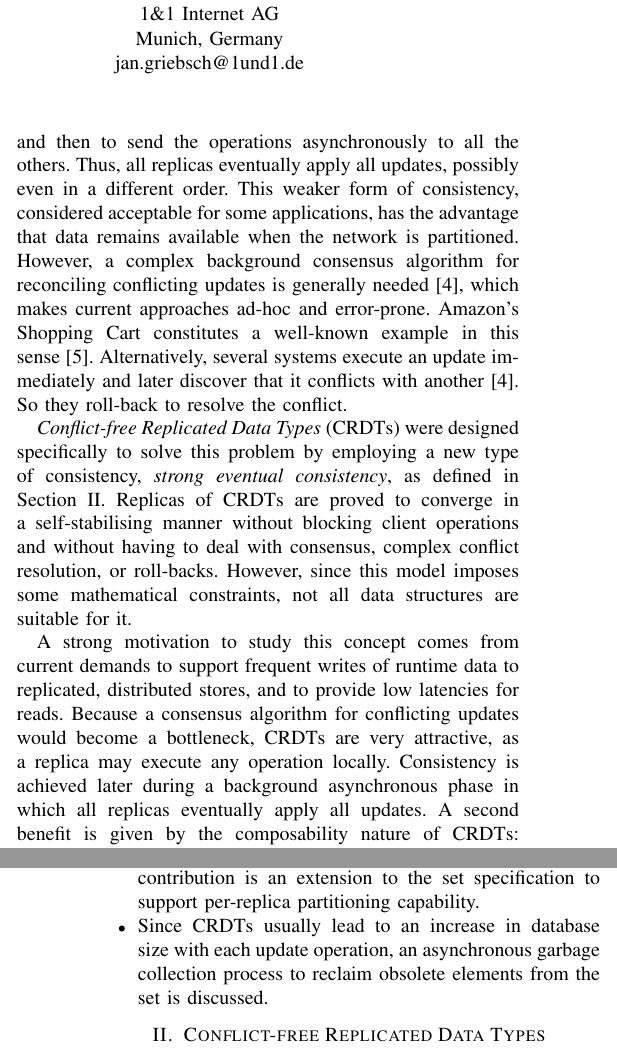
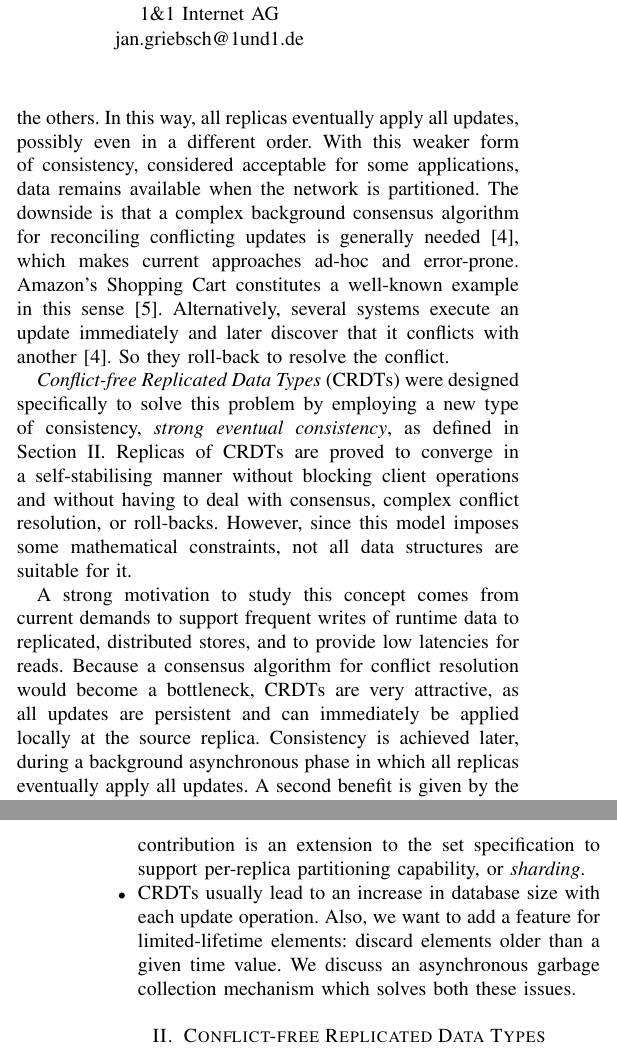
Before and after one commit to adeftu/crdt_paper, a LaTeX paper (src/sor-set.tex, which reads src/introduction.tex): two parts of the columns of pages 1 and 2 of 4, joined at a grey line, cut so that both start at the same text. Compiled offline with pdfLaTeX.

Commit message:
Minor changes in Introduction.

```diff
--- a/src/introduction.tex
+++ b/src/introduction.tex
@@ -25,18 +25,18 @@ but achieving consistency between replicas still remains an open issue.
 
 One attractive approach is to provide \textit{eventual
 consistency}~\cite{DBLP:journals/queue/Vogels08a,Saito:2005:OR:1057977.1057980},
-which allows any replica to apply updates locally and then to send the
-operations asynchronously to all the others. Thus, all replicas eventually apply
-all updates, possibly even in a different order. This weaker form of
-consistency, considered acceptable for some applications, has the advantage that
-data remains available when the network is partitioned. However, a complex
-background consensus algorithm for reconciling conflicting updates is generally
-needed~\cite{Terry:1995:MUC:224056.224070}, which makes current approaches
-ad-hoc and error-prone. Amazon's Shopping Cart constitutes a well-known example
-in this sense~\cite{DeCandia:2007:DAH:1294261.1294281}. Alternatively, several
-systems execute an update immediately and later discover that it conflicts with
-another~\cite{Terry:1995:MUC:224056.224070}. So they roll-back to resolve the
-conflict.
+which allows any replica to apply updates locally, while the operations are
+later sent asynchronously to all the others. In this way, all replicas
+eventually apply all updates, possibly even in a different order. With this
+weaker form of consistency, considered acceptable for some applications, data
+remains available when the network is partitioned. The downside is that a
+complex background consensus algorithm for reconciling conflicting updates is
+generally needed~\cite{Terry:1995:MUC:224056.224070}, which makes current
+approaches ad-hoc and error-prone. Amazon's Shopping Cart constitutes a
+well-known example in this sense~\cite{DeCandia:2007:DAH:1294261.1294281}.
+Alternatively, several systems execute an update immediately and later discover
+that it conflicts with another~\cite{Terry:1995:MUC:224056.224070}. So they
+roll-back to resolve the conflict.
 
 \textit{Conflict-free Replicated Data Types} (CRDTs) were designed specifically
 to solve this problem by employing a new type of consistency, \textit{strong
@@ -48,10 +48,8 @@ constraints, not all data structures are suitable for it.
 
 A strong motivation to study this concept comes from current demands to support
 frequent writes of runtime data to replicated, distributed stores, and to
-provide low latencies for reads. Because a consensus algorithm for conflicting
-updates would become a bottleneck, CRDTs are very attractive, as a replica may
-execute any operation locally. Consistency is achieved later during a
-background asynchronous phase in which all replicas eventually apply all
-updates. A second benefit is given by the composability nature of CRDTs: simple
-structures (counters, shared mutable variables, sets) can constitute building
-blocks in forming more complex ones, such as maps or graphs.
+provide low latencies for reads. Because a consensus algorithm for conflict
+resolution would become a bottleneck, CRDTs are very attractive, as all updates
+are persistent and can immediately be applied locally at the source replica.
+Consistency is achieved later, during a background asynchronous phase in which
+all replicas eventually apply all updates. A second benefit is given by the
@@ -69,8 +70,9 @@ achieve a highly scalable replicated set, the following contributions are made:
   This solves both the problem of data growth by achieving higher scalability
   and the problem of performance bottleneck by sharing the load. Thus, a second
   contribution is an extension to the set specification to support per-replica
-  partitioning capability.
-  \item Since CRDTs usually lead to an increase in database size with each
-  update operation, an asynchronous garbage collection process to reclaim
-  obsolete elements from the set is discussed.
+  partitioning capability, or \textit{sharding}.
+  \item CRDTs usually lead to an increase in database size with each update
+  operation. Also, we want to add a feature for limited-lifetime elements:
+  discard elements older than a given time value. We discuss an asynchronous
+  garbage collection mechanism which solves both these issues.
 \end{itemize}
--- a/src/sor-set.tex
+++ b/src/sor-set.tex
@@ -33,7 +33,6 @@
 \and
 \IEEEauthorblockN{Jan Griebsch}
 \IEEEauthorblockA{1\&1 Internet AG\\
-Munich, Germany\\
 jan.griebsch@1und1.de}
 }
 
```
Also changed, not shown: src/introduction.tex (3 more changed lines).
